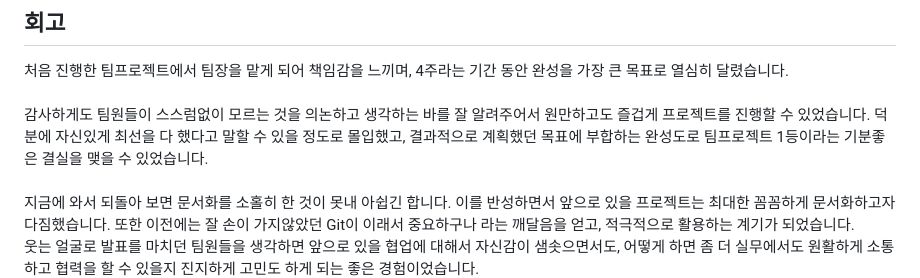
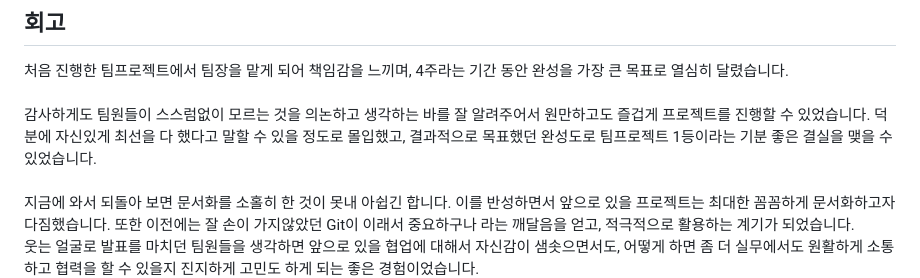
Before and after one commit to Cerdure/Plice, a Markdown page: README.md, the part around the change. GitHub-like rendering.

```diff
--- a/README.md
+++ b/README.md
@@ -627,7 +627,7 @@ function subscribe(_roomId) {
 
 ## 회고
 처음 진행한 팀프로젝트에서 팀장을 맡게 되어 책임감을 느끼며, 4주라는 기간 동안 완성을 가장 큰 목표로 열심히 달렸습니다.<br/><br/>
-감사하게도 팀원들이 스스럼없이 모르는 것을 의논하고 생각하는 바를 잘 알려주어서 원만하고도 즐겁게 프로젝트를 진행할 수 있었습니다. 덕분에 자신있게 최선을 다 했다고 말할 수 있을 정도로 몰입했고, 결과적으로 계획했던 목표에 부합하는 완성도로 팀프로젝트 1등이라는 기분좋은 결실을 맺을 수 있었습니다.<br/><br/>
+감사하게도 팀원들이 스스럼없이 모르는 것을 의논하고 생각하는 바를 잘 알려주어서 원만하고도 즐겁게 프로젝트를 진행할 수 있었습니다. 덕분에 자신있게 최선을 다 했다고 말할 수 있을 정도로 몰입했고, 결과적으로 목표했던 완성도로 팀프로젝트 1등이라는 기분 좋은 결실을 맺을 수 있었습니다.<br/><br/>
 지금에 와서 되돌아 보면 문서화를 소홀히 한 것이 못내 아쉽긴 합니다. 이를 반성하면서 앞으로 있을 프로젝트는 최대한 꼼꼼하게 문서화하고자 다짐했습니다. 또한 이전에는 잘 손이 가지않았던 Git이 이래서 중요하구나 라는 깨달음을 얻고, 적극적으로 활용하는 계기가 되었습니다.<br/>
 웃는 얼굴로 발표를 마치던 팀원들을 생각하면 앞으로 있을 협업에 대해서 자신감이 샘솟으면서도, 어떻게 하면 좀 더 실무에서도 원활하게 소통하고 협력을 할 수 있을지 진지하게 고민도 하게 되는 좋은 경험이었습니다.<br/><br/>
 마지막까지 읽어주셔서 감사합니다.
```
